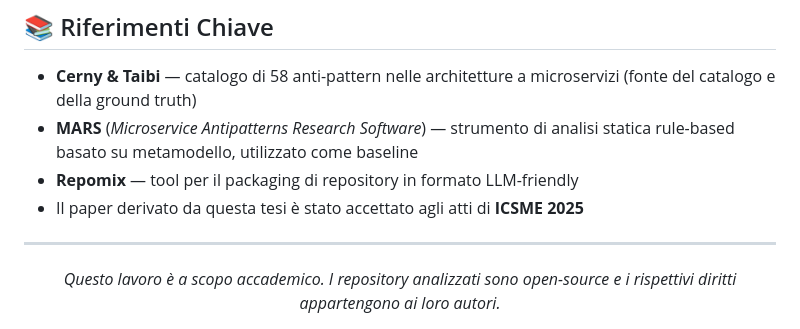
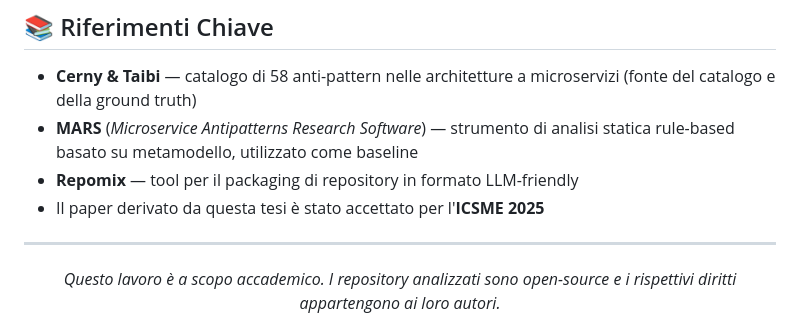
Before and after one commit to antimo95/Tesi-Detection-Anti-Pattern-in-architetture-a-microservizi-mediante-LLM, a Markdown page: README.md, the part around the change. Drawn GitHub-style.

```diff
--- a/README.md
+++ b/README.md
@@ -173,7 +173,7 @@ Fornire l'output di Repomix come contesto all'LLM, utilizzando i prompt per cias
 - **Cerny & Taibi** — catalogo di 58 anti-pattern nelle architetture a microservizi (fonte del catalogo e della ground truth)
 - **MARS** (*Microservice Antipatterns Research Software*) — strumento di analisi statica rule-based basato su metamodello, utilizzato come baseline
 - **Repomix** — tool per il packaging di repository in formato LLM-friendly
-- Il paper derivato da questa tesi è stato accettato agli atti di **ICSME 2025**
+- Il paper derivato da questa tesi è stato accettato per l'**ICSME 2025**
 
 ---
 
```
